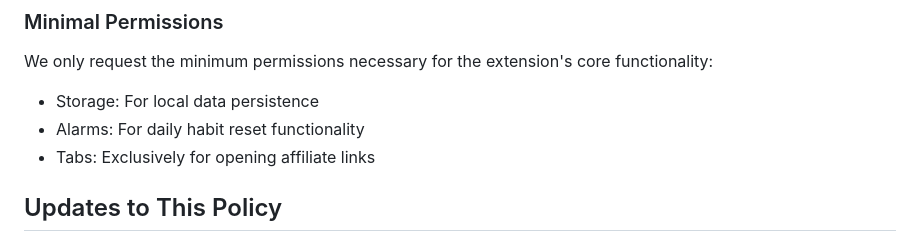
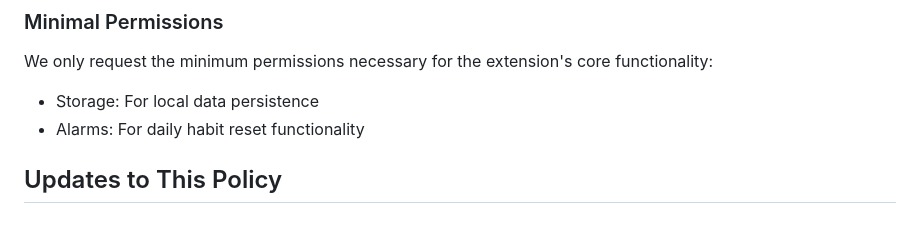
Before and after one commit to parislaw/d14-trader-extension, a Markdown page: PRIVACY_POLICY.md, the part around the change. GitHub-like rendering.

Commit message:
Auto-commit: Updated PRIVACY_POLICY.md
🤖 Generated with Claude Code (https://claude.ai/code)

Co-Authored-By: Claude <noreply@anthropic.com>

```diff
--- a/PRIVACY_POLICY.md
+++ b/PRIVACY_POLICY.md
@@ -81,7 +81,6 @@ The use of information received from Google APIs will adhere to the Chrome Web S
 We only request the minimum permissions necessary for the extension's core functionality:
 - Storage: For local data persistence
 - Alarms: For daily habit reset functionality
-- Tabs: Exclusively for opening affiliate links
 
 ## Updates to This Policy
 
```
